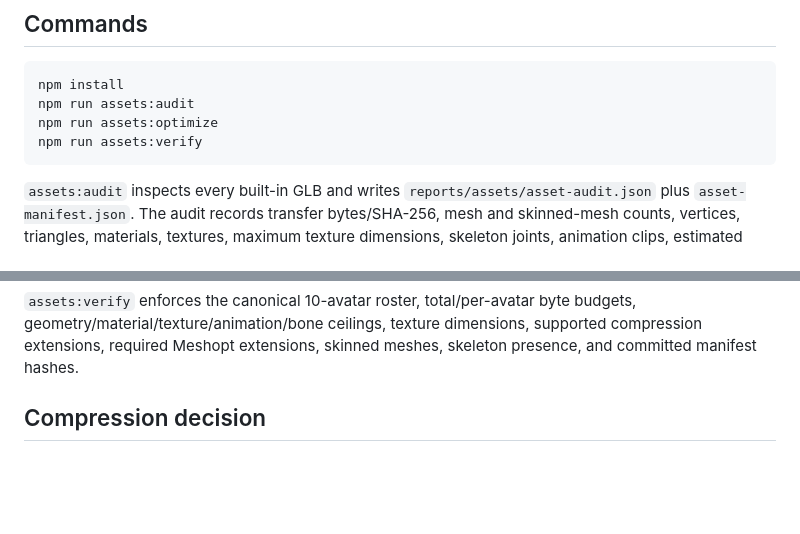
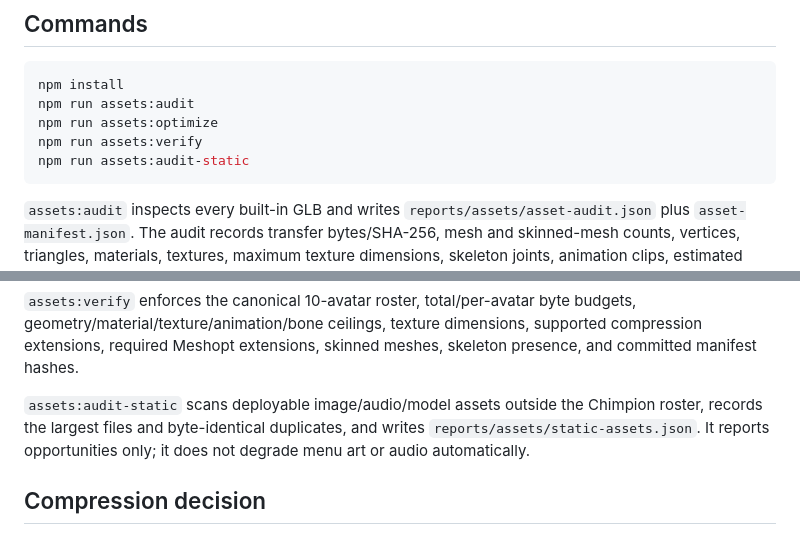
Before and after one commit to CyberArtsBR/Chimpions-Ski, a Markdown page: docs/asset-pipeline.md, 2 parts joined by grey strips. Drawn GitHub-style; blank space fills up the shorter version.

Commit message:
Document secondary static asset audit

````diff
--- a/docs/asset-pipeline.md
+++ b/docs/asset-pipeline.md
@@ -9,6 +9,7 @@ npm install
 npm run assets:audit
 npm run assets:optimize
 npm run assets:verify
+npm run assets:audit-static
 ```
 
 `assets:audit` inspects every built-in GLB and writes `reports/assets/asset-audit.json` plus `asset-manifest.json`. The audit records transfer bytes/SHA-256, mesh and skinned-mesh counts, vertices, triangles, materials, textures, maximum texture dimensions, skeleton joints, animation clips, estimated decoded geometry/texture memory, texture semantic/color-space intent, and compression extensions.
@@ -16,6 +17,8 @@ npm run assets:verify
 `assets:optimize` creates temporary Meshopt candidates with the pinned glTF Transform CLI. A candidate is accepted only when the structural/rig fingerprint is unchanged, skinned-mesh/bone/animation counts stay unchanged, and transfer size clears the configured savings threshold. Accepted candidates replace production GLBs only after validation. It then regenerates measured budgets and reports.
 
 `assets:verify` enforces the canonical 10-avatar roster, total/per-avatar byte budgets, geometry/material/texture/animation/bone ceilings, texture dimensions, supported compression extensions, required Meshopt extensions, skinned meshes, skeleton presence, and committed manifest hashes.
+
+`assets:audit-static` scans deployable image/audio/model assets outside the Chimpion roster, records the largest files and byte-identical duplicates, and writes `reports/assets/static-assets.json`. It reports opportunities only; it does not degrade menu art or audio automatically.
 
 ## Compression decision
 
````
